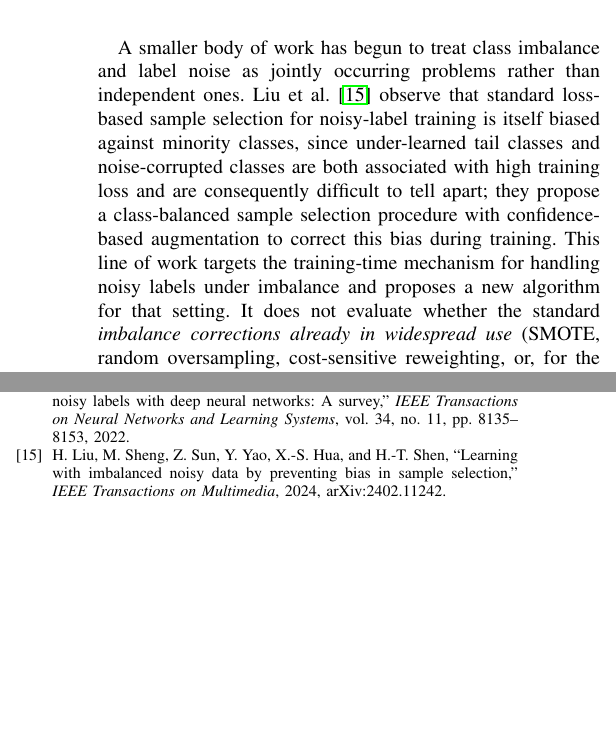
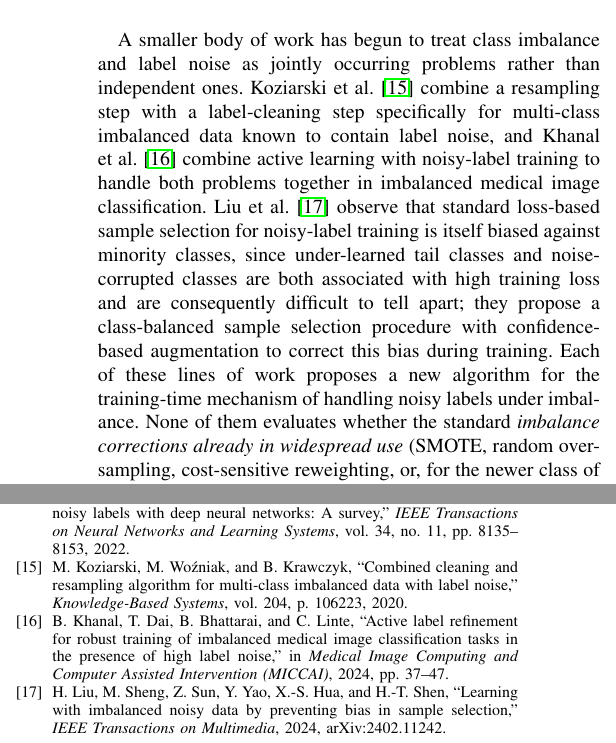
Before and after one commit to darkamgel/Imbalance-Correction, a LaTeX paper (paper/main.tex, which reads paper/sections/02_related_work.tex): two parts of the columns of page 3 of 3, joined at a grey line, cut so that both start at the same text, the shorter picture padded with empty space. Compiled offline with pdfLaTeX.

Commit message:
Back 'a smaller body of work' claim with actual multiple citations
Related Work said 'a smaller body of work has begun to treat class
imbalance and label noise as jointly occurring problems' but only cited
one paper (Liu et al. 2024) -- a plural claim resting on a single
citation, either an overclaim or a real gap. Found and verified two
more genuinely relevant papers:
- Koziarski, Wozniak & Krawczyk (2020), Knowledge-Based Systems vol.
  204 -- combines resampling with label cleaning for imbalanced data
  with label noise.
- Khanal, Dai, Bhattarai & Linte (2024), MICCAI -- combines active
  learning with noisy-label training for imbalanced medical imaging.

Both verified against primary/proceedings sources before adding.
Updated the closing sentence from 'It does not evaluate' (singular,
about Liu et al. alone) to 'None of them evaluates', correctly
generalizing across all three cited works.

```diff
--- a/paper/sections/02_related_work.tex
+++ b/paper/sections/02_related_work.tex
@@ -96,16 +96,20 @@ that assumption is violated.
 \subsection{The Understudied Intersection: Imbalance Correction Under Noisy Labels}
 
 A smaller body of work has begun to treat class imbalance and label noise as
-jointly occurring problems rather than independent ones. Liu et
-al.~\cite{liu2024imbalancednoisy} observe that standard loss-based sample
-selection for noisy-label training is itself biased against minority classes,
-since under-learned tail classes and noise-corrupted classes are both
-associated with high training loss and are consequently difficult to tell
-apart; they propose a class-balanced sample selection procedure with
-confidence-based augmentation to correct this bias during training. This line
-of work targets the training-time mechanism for handling noisy labels under
-imbalance and proposes a new algorithm for that setting. It does not evaluate
-whether the standard \emph{imbalance corrections already in widespread use}
+jointly occurring problems rather than independent ones. Koziarski et
+al.~\cite{koziarski2020ccr} combine a resampling step with a label-cleaning step
+specifically for multi-class imbalanced data known to contain label noise, and
+Khanal et al.~\cite{khanal2024activelabel} combine active learning with
+noisy-label training to handle both problems together in imbalanced medical
+image classification. Liu et al.~\cite{liu2024imbalancednoisy} observe that
+standard loss-based sample selection for noisy-label training is itself biased
+against minority classes, since under-learned tail classes and noise-corrupted
+classes are both associated with high training loss and are consequently
+difficult to tell apart; they propose a class-balanced sample selection
+procedure with confidence-based augmentation to correct this bias during
+training. Each of these lines of work proposes a new algorithm for the
+training-time mechanism of handling noisy labels under imbalance. None of them
+evaluates whether the standard \emph{imbalance corrections already in widespread use}
 (SMOTE, random oversampling, cost-sensitive reweighting, or, for the newer
 class of tabular foundation models, test-time posterior adjustment and
 class-balanced downsampling) continue to help, are neutral, or actively harm
```
Also changed, not shown: paper/references.bib (+17 -0 lines).
